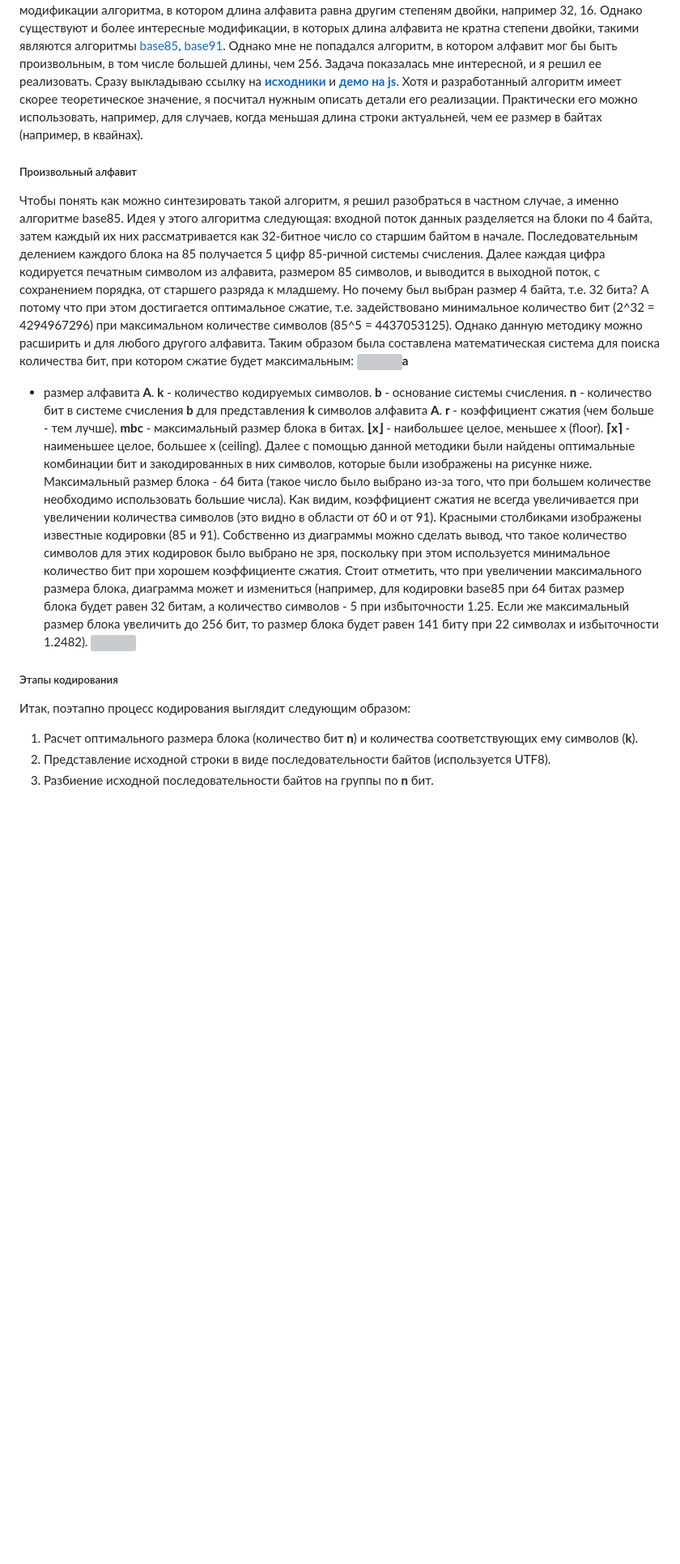
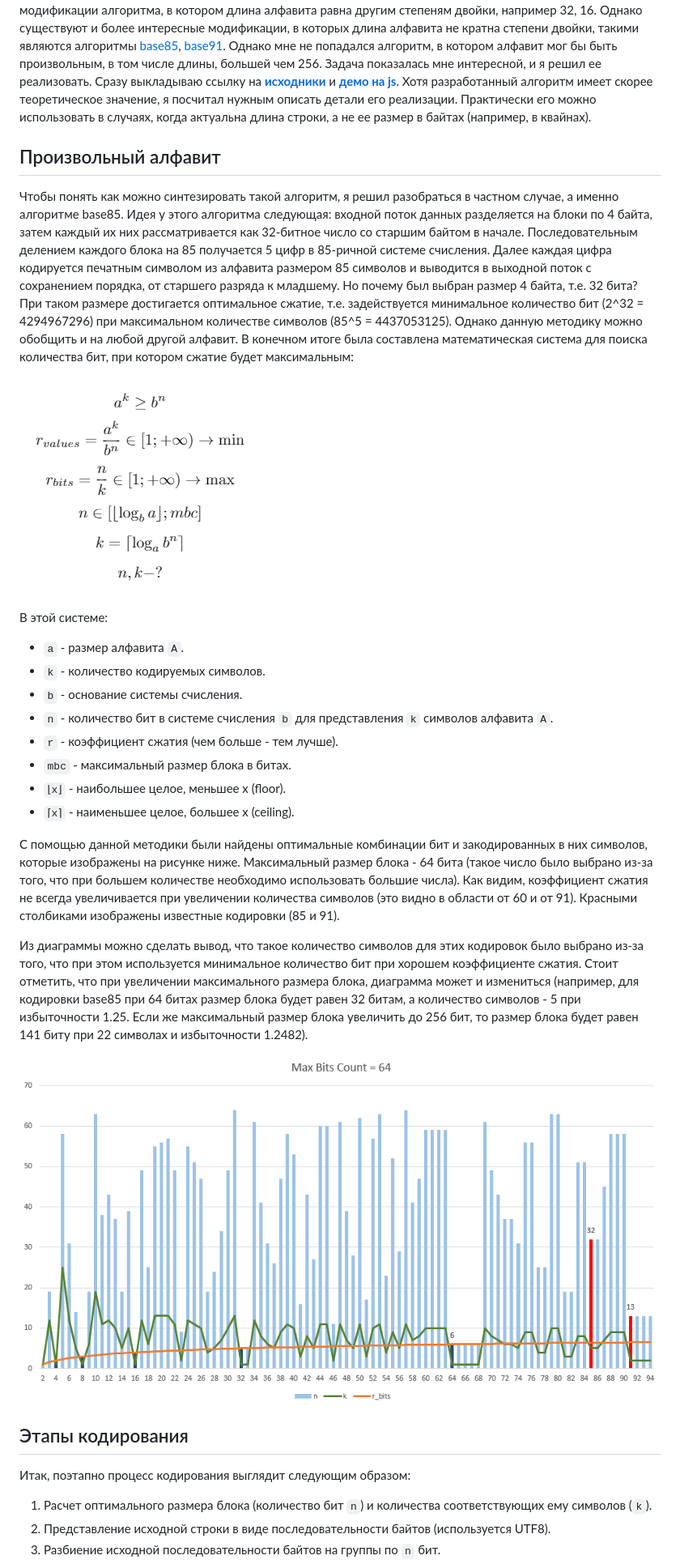
Before and after one commit to KvanTTT/Articles, a Markdown page: BaseNcoding/Russian.md, the part around the change printed below. Shown: that part at 81% size. Rendered like a GitHub page; pictures changed too: BaseNcoding/Images/Diagram.png (added), BaseNcoding/Images/Math-System.png (added); blank space fills up the shorter version; grey boxes are pictures that could not be loaded.

Commit message:
Added images, url replaced to relative paths. Fixed formatting and mistakes.

```diff
--- a/BaseNcoding/Russian.md
+++ b/BaseNcoding/Russian.md
@@ -10,63 +11,71 @@
 алгоритмы [base85](http://ru.wikipedia.org/wiki/ASCII85),
 [base91](http://sourceforge.net/projects/base91/). Однако мне не
 попадался алгоритм, в котором алфавит мог бы быть произвольным, в том
-числе большей длины, чем 256. Задача показалась мне интересной, и я
+числе длины, большей чем 256. Задача показалась мне интересной, и я
 решил ее реализовать. Сразу выкладываю ссылку на
 [**исходники**](https://github.com/KvanTTT/BaseNcoding) и [**демо на
-js**](http://kvanttt.github.io/BaseNcoding/). Хотя и разработанный
+js**](http://kvanttt.github.io/BaseNcoding/). Хотя разработанный
 алгоритм имеет скорее теоретическое значение, я посчитал нужным описать
-детали его реализации. Практически его можно использовать, например, для
-случаев, когда меньшая длина строки актуальней, чем ее размер в байтах
-(например, в квайнах).
+детали его реализации. Практически его можно использовать в случаях, когда
+актуальна длина строки, а не ее размер в байтах (например, в квайнах).
 
-##### Произвольный алфавит
+## Произвольный алфавит
 
 Чтобы понять как можно синтезировать такой алгоритм, я решил разобраться
 в частном случае, а именно алгоритме base85. Идея у этого алгоритма
 следующая: входной поток данных разделяется на блоки по 4 байта, затем
 каждый их них рассматривается как 32-битное число со старшим байтом в
-начале. Последовательным делением каждого блока на 85 получается 5 цифр
-85-ричной системы счисления. Далее каждая цифра кодируется печатным
-символом из алфавита, размером 85 символов, и выводится в выходной
-поток, с сохранением порядка, от старшего разряда к младшему. Но почему
-был выбран размер 4 байта, т.е. 32 бита? А потому что при этом
-достигается оптимальное сжатие, т.е. задействовано минимальное
+начале. Последовательным делением каждого блока на 85 получается 5 цифр в
+85-ричной системе счисления. Далее каждая цифра кодируется печатным
+символом из алфавита размером 85 символов и выводится в выходной
+поток с сохранением порядка, от старшего разряда к младшему. Но почему
+был выбран размер 4 байта, т.е. 32 бита? При таком размере
+достигается оптимальное сжатие, т.е. задействуется минимальное
 количество бит (2\^32 = 4294967296) при максимальном количестве символов
-(85\^5 = 4437053125). Однако данную методику можно расширить и для
-любого другого алфавита. Таким образом была составлена математическая
+(85\^5 = 4437053125). Однако данную методику можно обобщить и на
+любой другой алфавит. В конечном итоге была составлена математическая
 система для поиска количества бит, при котором сжатие будет
 максимальным:
-![](https://habrastorage.org/getpro/habr/post_images/285/686/d0e/285686d0e23c841678200bb053940982.png)**a**
-- размер алфавита **A**. **k** - количество кодируемых символов. **b** -
-основание системы счисления. **n** - количество бит в системе счисления
-**b** для представления **k** символов алфавита **A**. **r** -
-коэффициент сжатия (чем больше - тем лучше). **mbc** - максимальный
-размер блока в битах. **⌊x⌋** - наибольшее целое, меньшее x (floor).
-**⌈x⌉** - наименьшее целое, большее x (ceiling). Далее с помощью данной
-методики были найдены оптимальные комбинации бит и закодированных в них
-символов, которые были изображены на рисунке ниже. Максимальный размер
-блока - 64 бита (такое число было выбрано из-за того, что при большем
-количестве необходимо использовать большие числа). Как видим,
+
+![](Images/Math-System.png)
+
+В этой системе:
+
+* `a` - размер алфавита `A`.
+* `k` - количество кодируемых символов.
+* `b` - основание системы счисления.
+* `n` - количество бит в системе счисления `b` для представления `k` символов алфавита `A`.
+* `r` - коэффициент сжатия (чем больше - тем лучше).
+* `mbc` - максимальный размер блока в битах.
+* `⌊x⌋` - наибольшее целое, меньшее x (floor).
+* `⌈x⌉` - наименьшее целое, большее x (ceiling).
+
+С помощью данной методики были найдены оптимальные комбинации бит и
+закодированных в них символов, которые изображены на рисунке ниже.
+Максимальный размер блока - 64 бита (такое число было выбрано из-за того, что
+при большем количестве необходимо использовать большие числа). Как видим,
 коэффициент сжатия не всегда увеличивается при увеличении количества
 символов (это видно в области от 60 и от 91). Красными столбиками
-изображены известные кодировки (85 и 91). Собственно из диаграммы можно
-сделать вывод, что такое количество символов для этих кодировок было
-выбрано не зря, поскольку при этом используется минимальное количество
+изображены известные кодировки (85 и 91).
+
+Из диаграммы можно сделать вывод, что такое количество символов для этих
+кодировок было выбрано из-за того, что при этом используется минимальное количество
 бит при хорошем коэффициенте сжатия. Стоит отметить, что при увеличении
 максимального размера блока, диаграмма может и измениться (например, для
 кодировки base85 при 64 битах размер блока будет равен 32 битам, а
 количество символов - 5 при избыточности 1.25. Если же максимальный
 размер блока увеличить до 256 бит, то размер блока будет равен 141 биту
 при 22 символах и избыточности 1.2482).
-![](https://habrastorage.org/getpro/habr/post_images/c77/89f/814/c7789f8149328c81cef892beba0170fe.png)
 
-##### Этапы кодирования
+![](Images/Diagram.png)
+
+## Этапы кодирования
 
 Итак, поэтапно процесс кодирования выглядит следующим образом:
 
-1.  Расчет оптимального размера блока (количество бит **n**) и
-    количества соответствующих ему символов (**k**).
+1.  Расчет оптимального размера блока (количество бит `n`) и
+    количества соответствующих ему символов (`k`).
 2.  Представление исходной строки в виде последовательности байтов
     (используется UTF8).
-3.  Разбиение исходной последовательности байтов на группы по **n** бит.
+3.  Разбиение исходной последовательности байтов на группы по `n` бит.
 4.  Преобразование каждой группы бит в число с системой счисления с
```
Also changed, not shown: other parts of BaseNcoding/Russian.md (+92 -66 lines), BaseNcoding/Images/Title.png (added).
